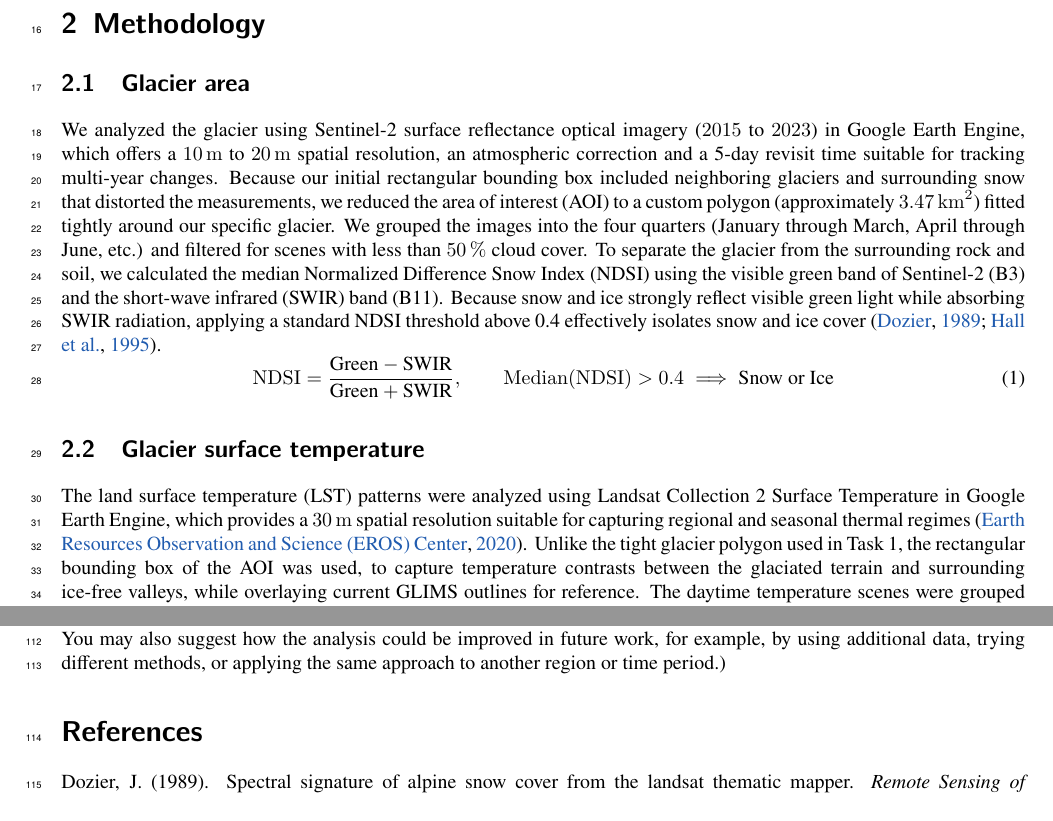
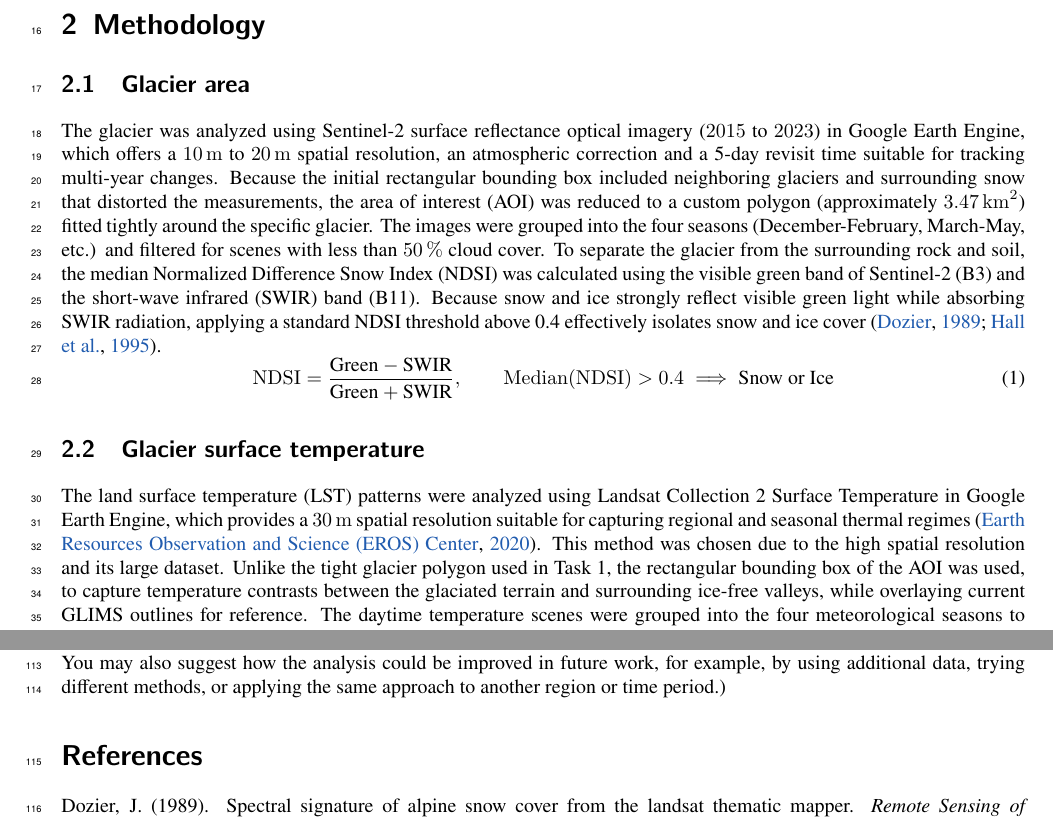
Before and after one commit to jgnnfw/EO_Cryosphere, a LaTeX document (main.tex): two parts of pages 1 and 4 of 5, joined at a grey line, cut so that both start at the same text. Compiled offline with pdfLaTeX.

Commit message:
Updates from Overleaf

```diff
--- a/main.tex
+++ b/main.tex
@@ -35,14 +35,15 @@ A first area of interest was drawn with the line tool of Google Earth Engine. To
 \section{Methodology}
 
 \subsection{Glacier area}
-We analyzed the glacier using Sentinel-2 surface reflectance optical imagery (\numrange{2015}{2023}) in Google Earth Engine, which offers a \qtyrange{10}{20}{\m} spatial resolution, an atmospheric correction and a 5-day revisit time suitable for tracking multi-year changes. Because our initial rectangular bounding box included neighboring glaciers and surrounding snow that distorted the measurements, we reduced the area of interest (AOI) to a custom polygon (approximately \qty{3.47}{\km\squared}) fitted tightly around our specific glacier. We grouped the images into the four quarters (January through March, April through June, etc.) and filtered for scenes with less than \qty{50}{\percent} cloud cover. To separate the glacier from the surrounding rock and soil, we calculated the median Normalized Difference Snow Index (NDSI) using the visible green band of Sentinel-2 (B3) and the short-wave infrared (SWIR) band (B11). Because snow and ice strongly reflect visible green light while absorbing SWIR radiation, applying a standard NDSI threshold above 0.4 effectively isolates snow and ice cover \citep{Dozier1989, Hall1995}.
+The glacier was analyzed using Sentinel-2 surface reflectance optical imagery (\numrange{2015}{2023}) in Google Earth Engine, which offers a \qtyrange{10}{20}{\m} spatial resolution, an atmospheric correction and a 5-day revisit time suitable for tracking multi-year changes. Because the initial rectangular bounding box included neighboring glaciers and surrounding snow that distorted the measurements, the area of interest (AOI) was reduced to a custom polygon (approximately \qty{3.47}{\km\squared}) fitted tightly around the specific glacier. The images were grouped into the four seasons (December-February, March-May, etc.) and filtered for scenes with less than \qty{50}{\percent} cloud cover. To separate the glacier from the surrounding rock and soil, the median Normalized Difference Snow Index (NDSI) was calculated using the visible green band of Sentinel-2 (B3) and the short-wave infrared (SWIR) band (B11). Because snow and ice strongly reflect visible green light while absorbing SWIR radiation, applying a standard NDSI threshold above 0.4 effectively isolates snow and ice cover \citep{Dozier1989, Hall1995}.
 \begin{equation}
     \mathrm{NDSI} = \frac{\text{Green} - \text{SWIR}}  {\text{Green} + \text{SWIR}},\qquad \mathrm{Median}(\mathrm{NDSI}) > 0.4 \implies \text{Snow or Ice}
     \label{eq:NDSI}
 \end{equation}
 
 \subsection{Glacier surface temperature}
-The land surface temperature (LST) patterns were analyzed using Landsat Collection 2 Surface Temperature in Google Earth Engine, which provides a \qty{30}{\m} spatial resolution suitable for capturing regional and seasonal thermal regimes \citep{earth_resources_observation_and_science_eros_center_landsat_2020}. Unlike the tight glacier polygon used in Task 1, the rectangular bounding box of the AOI was used, to capture temperature contrasts between the glaciated terrain and surrounding ice-free valleys, while overlaying current GLIMS outlines for reference. The daytime temperature scenes were grouped into the four meteorological seasons to calculate the multi-year mean composites. To obtain physical temperatures in degrees Celsius, the raw digital numbers have to be converted (DN) using the specified scale factor and Kelvin offset ($\mathrm{LST} = \mathrm{DN} \times 0.00341802 + 149.0 - 273.15$). Finally, to examine local altitudinal cooling along the target glacier, a handdrawn south--north transect along the glacier center was defined ($\sim$ \ang{81.776}\,E, \ang{30.195}\,N to \ang{30.226}\,N) allowing the extraction of the seasonal mean surface temperature values at a \qty{150}{m} sampling distance.
+The land surface temperature (LST) patterns were analyzed using Landsat Collection 2 Surface Temperature in Google Earth Engine, which provides a \qty{30}{\m} spatial resolution suitable for capturing regional and seasonal thermal regimes \citep{earth_resources_observation_and_science_eros_center_landsat_2020}. This method was chosen due to the high spatial resolution and its large dataset.
+Unlike the tight glacier polygon used in Task 1, the rectangular bounding box of the AOI was used, to capture temperature contrasts between the glaciated terrain and surrounding ice-free valleys, while overlaying current GLIMS outlines for reference. The daytime temperature scenes were grouped into the four meteorological seasons to calculate the multi-year mean composites. To obtain physical temperatures in degrees Celsius, the raw digital numbers have to be converted (DN) using the specified scale factor and Kelvin offset ($\mathrm{LST} = \mathrm{DN} \times 0.00341802 + 149.0 - 273.15$). Finally, to examine local altitudinal cooling along the target glacier, a handdrawn south--north transect along the glacier center was defined ($\sim$ \ang{81.776}\,E, \ang{30.195}\,N to \ang{30.226}\,N) allowing the extraction of the seasonal mean surface temperature values at a \qty{150}{m} sampling distance.
 
 \subsection{Classifying wet snow}
 ( VORLAGE: In this section, describe how you worked through the different tasks of your project. Outline the main steps you followed to analyse the satellite data in Google Earth Engine, for example, how you selected and filtered the images, which indices or masks you created, and how you extracted the information you needed.
```
Also changed, not shown: main.tex (2 more changed lines).
